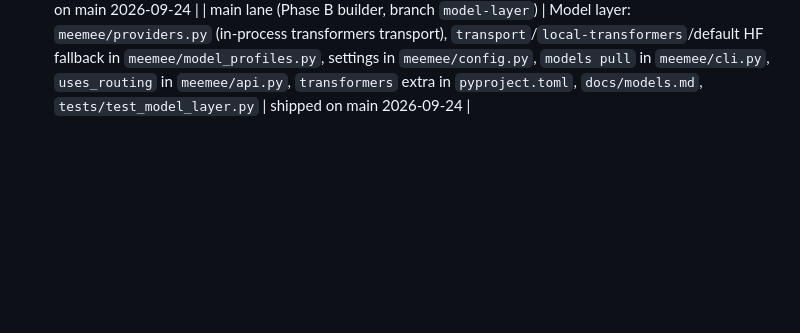
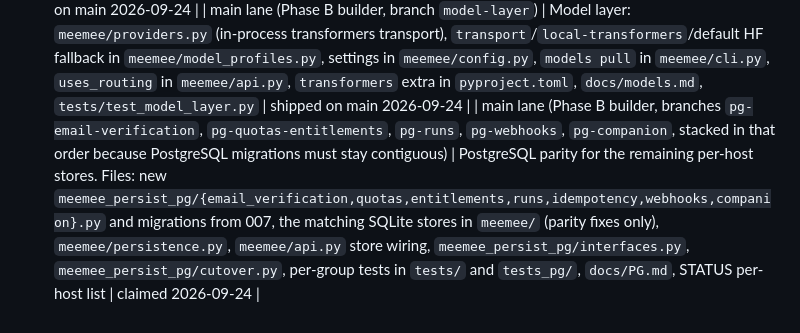
Before and after one commit to uditakankananonononono/meemee, a Markdown page: BUILDERS.md, the part around the change. Drawn GitHub-style; blank space fills up the shorter version.

Commit message:
BUILDERS: claim PG parity for remaining per-host stores (stacked branches)

```diff
--- a/BUILDERS.md
+++ b/BUILDERS.md
@@ -30,3 +30,4 @@ Each parallel builder claims one component here before building, so work does no
 | main lane (Phase B builder, branch `main`) | PostgreSQL-backed tool-approval grants: `meemee_persist_pg/approvals.py`, `meemee_persist_pg/sql/005_tool_approvals.sql`, `ApprovalStoreInterface` in `meemee_persist_pg/interfaces.py`, `approvals` on `Persistence` in `meemee/persistence.py` (API, worker and account purger use it), expiry normalization in `meemee/approvals.py`, optional `approvals` group in `meemee_persist_pg/cutover.py` + `cli.py`, `tests/test_approvals.py` (both backends), `tests/test_approvals_multihost_e2e.py` | shipped on main 2026-09-24 |
 | main lane (Phase B builder, branch `main`) | PostgreSQL-backed API tokens, accounts and audit chain: full-parity `TokenStore` in `meemee_persist_pg/tokens.py`, `AuditLog` fixes (global chain, chain base, `list_page`) in `meemee_persist_pg/audit.py`, `meemee_persist_pg/sql/006_audit_chain_base.sql`, interfaces, `tokens`/`audit` on `Persistence` (API, CLI account-delete, reflection worker), cutover groups (token owner/kind, accounts, audit chain base), `tests/test_token_audit_backends.py`, `tests/test_tokens_audit_multihost_e2e.py`, `tests_pg/test_tokens_audit_cutover_pg.py` | shipped on main 2026-09-24 |
 | main lane (Phase B builder, branch `model-layer`) | Model layer: `meemee/providers.py` (in-process transformers transport), `transport`/`local-transformers`/default HF fallback in `meemee/model_profiles.py`, settings in `meemee/config.py`, `models pull` in `meemee/cli.py`, `uses_routing` in `meemee/api.py`, `transformers` extra in `pyproject.toml`, `docs/models.md`, `tests/test_model_layer.py` | shipped on main 2026-09-24 |
+| main lane (Phase B builder, branches `pg-email-verification`, `pg-quotas-entitlements`, `pg-runs`, `pg-webhooks`, `pg-companion`, stacked in that order because PostgreSQL migrations must stay contiguous) | PostgreSQL parity for the remaining per-host stores. Files: new `meemee_persist_pg/{email_verification,quotas,entitlements,runs,idempotency,webhooks,companion}.py` and migrations from 007, the matching SQLite stores in `meemee/` (parity fixes only), `meemee/persistence.py`, `meemee/api.py` store wiring, `meemee_persist_pg/interfaces.py`, `meemee_persist_pg/cutover.py`, per-group tests in `tests/` and `tests_pg/`, `docs/PG.md`, STATUS per-host list | claimed 2026-09-24 |
```
